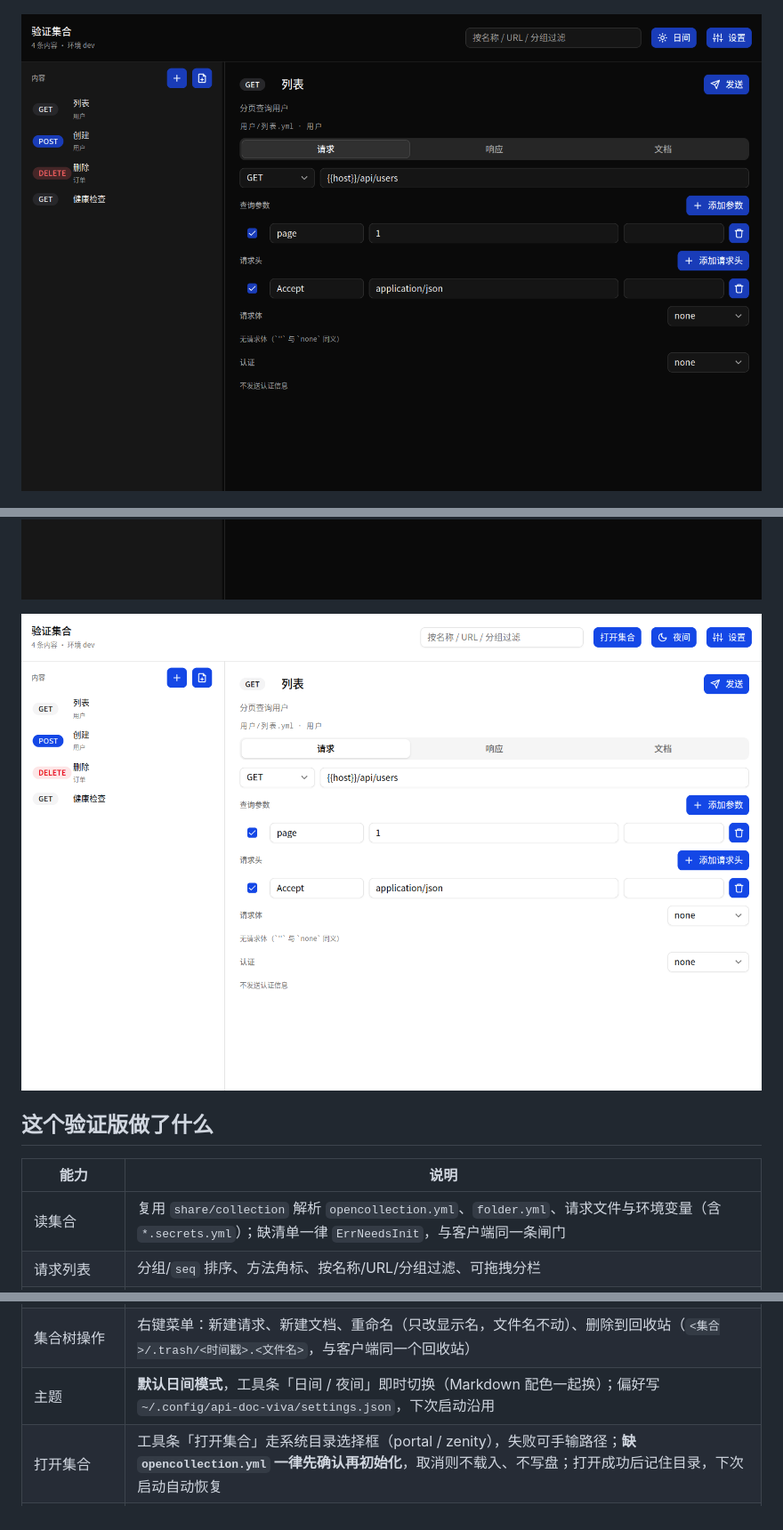
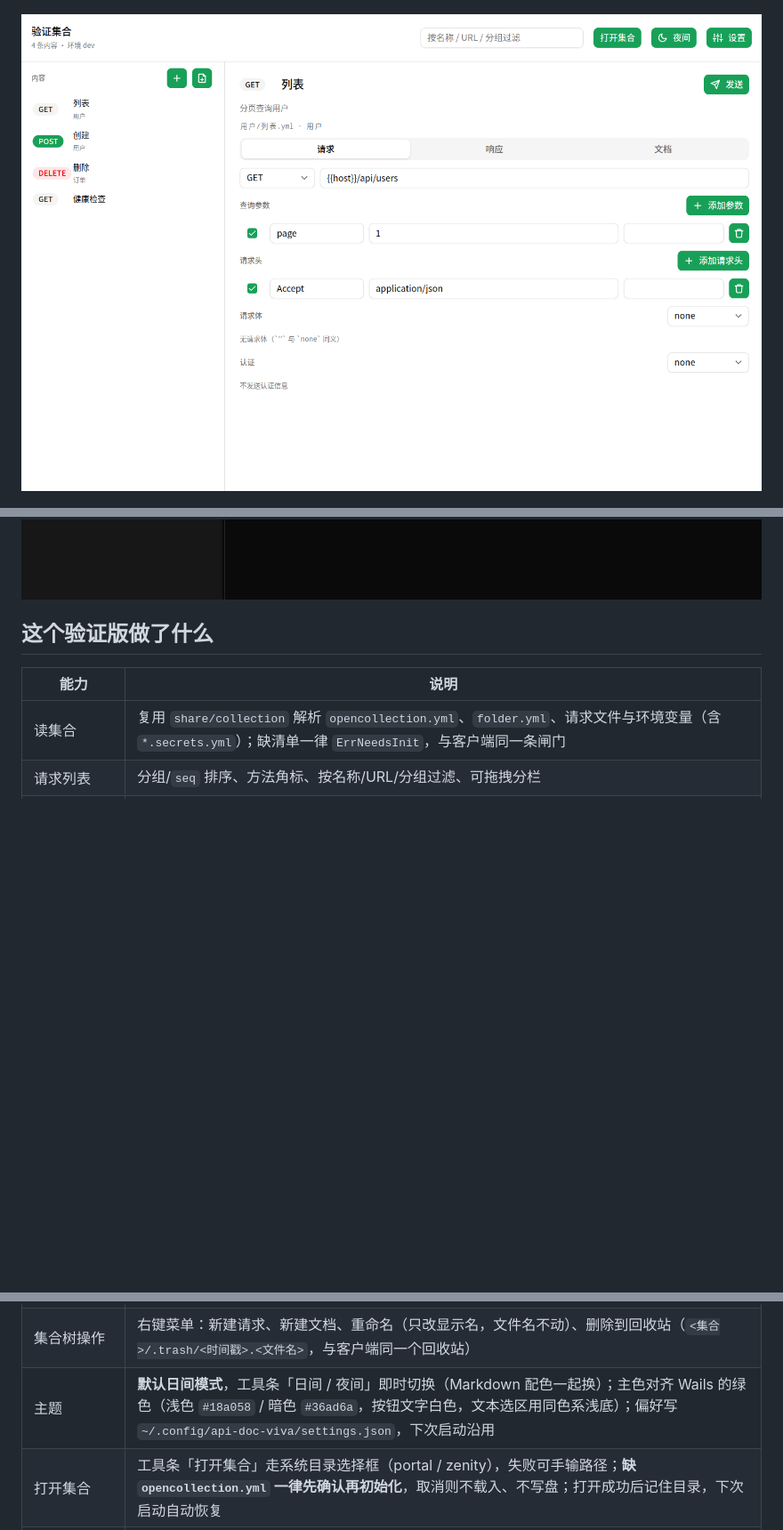
Before and after one commit to leihenshang/api-doc-go-viva, a Markdown page: README.md, 3 parts joined by grey strips. Shown at 89% size. Drawn GitHub-style; pictures changed too: doc/viva-light.png (deleted), doc/viva-request.png; blank space fills up the shorter version.

Commit message:
主色换成 Wails 的绿色（浅色 #18a058 / 暗色 #36ad6a）
- 覆盖主题的 Primary/PrimaryForeground/Ring/Selection，按钮不再用深蓝
- 文本选区同色系浅底（暗色用 rgba(54,173,106,.4)）
- 截图更新为日间绿色按钮版本

```diff
--- a/README.md
+++ b/README.md
@@ -18,7 +18,6 @@ api-doc-go 桌面客户端的**可行性验证版**：同一份集合文件、
 
 ![图标：工具条、侧栏与发送按钮都用编译后的矢量图标](doc/viva-icons.png)
 
-![默认日间模式（工具栏含「打开集合」）](doc/viva-light.png)
 
 ## 这个验证版做了什么
 
@@ -34,7 +33,7 @@ api-doc-go 桌面客户端的**可行性验证版**：同一份集合文件、
 | 新建文档 | 集合树上的「新建文档」→ 与客户端同样的 `docs/` 默认位、`新建文档` 默认名、重名自动 `-2`，绝不覆盖；随后重扫并选中新文件 |
 | 新建请求 | 弹窗填名称 / 方法 / 地址，落进当前选中条目所在分组（根目录则落根）；默认值与客户端一致（`Content-Type: application/json`、一行空参数、`body.type: none`），重名 `-2` |
 | 集合树操作 | 右键菜单：新建请求、新建文档、重命名（只改显示名，文件名不动）、删除到回收站（`<集合>/.trash/<时间戳>.<文件名>`，与客户端同一个回收站） |
-| 主题 | **默认日间模式**，工具条「日间 / 夜间」即时切换（Markdown 配色一起换）；偏好写 `~/.config/api-doc-viva/settings.json`，下次启动沿用 |
+| 主题 | **默认日间模式**，工具条「日间 / 夜间」即时切换（Markdown 配色一起换）；主色对齐 Wails 的绿色（浅色 `#18a058` / 暗色 `#36ad6a`，按钮文字白色，文本选区用同色系浅底）；偏好写 `~/.config/api-doc-viva/settings.json`，下次启动沿用 |
 | 打开集合 | 工具条「打开集合」走系统目录选择框（portal / zenity），失败可手输路径；**缺 `opencollection.yml` 一律先确认再初始化**，取消则不载入、不写盘；打开成功后记住目录，下次启动自动恢复 |
 | 设置 | 外观（主题）、默认超时（秒）、是否跟随重定向、环境选择 / 编辑 / 重命名 / 删除、集合路径 / 当前环境 / 输入法状态；偏好落 `settings.json` |
 | 编辑 / 预览 | 「编辑」是 `ui.TextArea`，「预览」是同一个 Markdown 渲染器；Ctrl+S 或「保存」原子写回，frontmatter 原样保留；未保存有提示，切走再回来草稿还在 |
```
Also changed, not shown: 1 other file.
